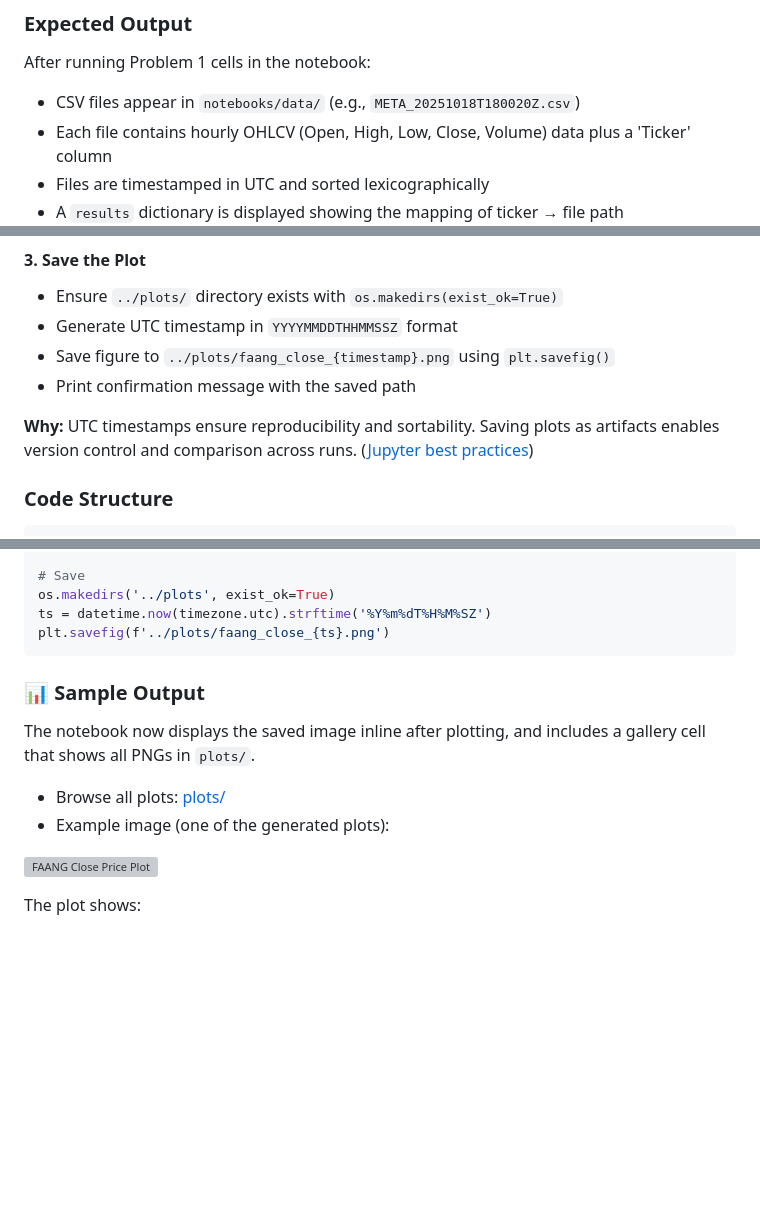
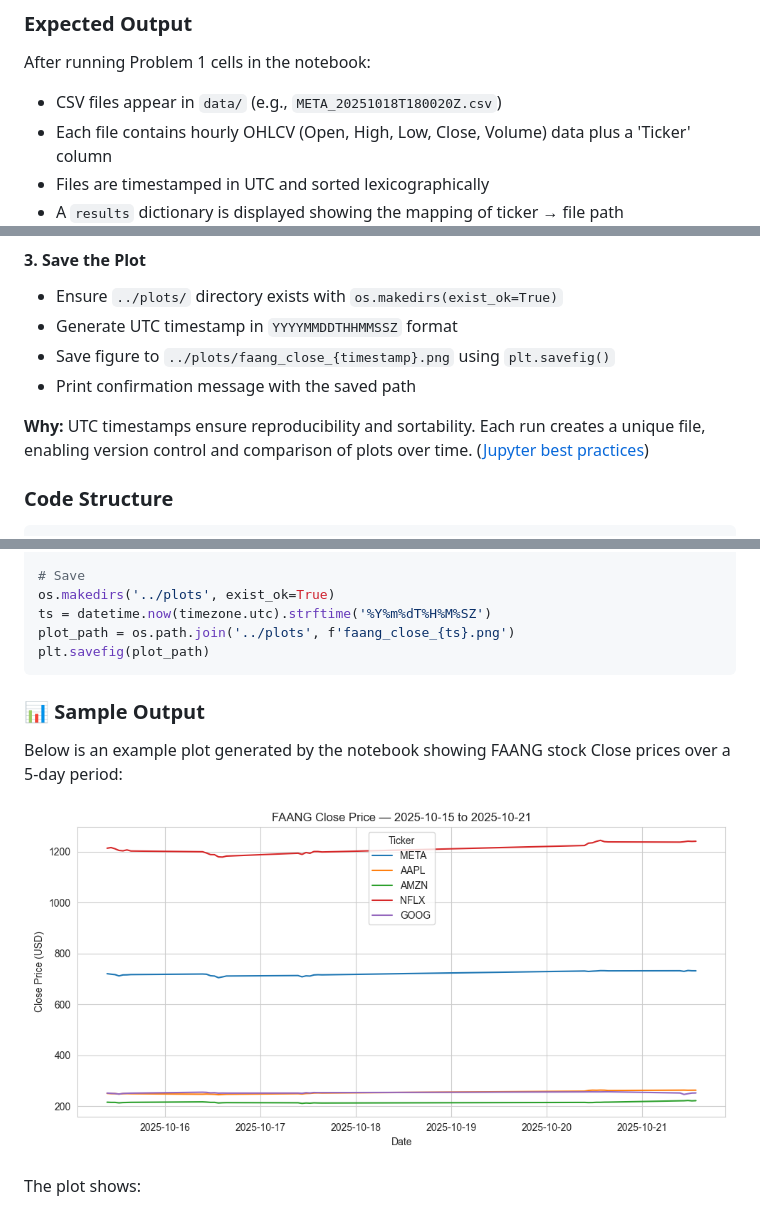
Before and after one commit to ECronin1973/computer_infrastructure, a Markdown page: README.md, 3 parts joined by grey strips. Rendered like a GitHub page; pictures changed too: plots/faang_close_20251021T183203Z.png (added); blank space fills up the shorter version; grey boxes are pictures that could not be loaded.

Commit message:
README updated to display the timestamped image and describes what the plot shows

````diff
--- a/README.md
+++ b/README.md
@@ -170,7 +170,7 @@ The notebook implements this in modular steps:
 ### Expected Output
 
 After running Problem 1 cells in the notebook:
-- CSV files appear in `notebooks/data/` (e.g., `META_20251018T180020Z.csv`)
+- CSV files appear in `data/` (e.g., `META_20251018T180020Z.csv`)
 - Each file contains hourly OHLCV (Open, High, Low, Close, Volume) data plus a 'Ticker' column
 - Files are timestamped in UTC and sorted lexicographically
 - A `results` dictionary is displayed showing the mapping of ticker → file path
@@ -225,7 +225,7 @@ The notebook implements this in three main steps:
 - Save figure to `../plots/faang_close_{timestamp}.png` using `plt.savefig()`
 - Print confirmation message with the saved path
 
-**Why:** UTC timestamps ensure reproducibility and sortability. Saving plots as artifacts enables version control and comparison across runs. ([Jupyter best practices](https://jupyter.org/practices))
+**Why:** UTC timestamps ensure reproducibility and sortability. Each run creates a unique file, enabling version control and comparison of plots over time. ([Jupyter best practices](https://jupyter.org/practices))
 
 ### Code Structure
 
@@ -259,17 +259,15 @@ plt.legend(title='Ticker')
 # Save
 os.makedirs('../plots', exist_ok=True)
 ts = datetime.now(timezone.utc).strftime('%Y%m%dT%H%M%SZ')
-plt.savefig(f'../plots/faang_close_{ts}.png')
+plot_path = os.path.join('../plots', f'faang_close_{ts}.png')
+plt.savefig(plot_path)
 ```
 
 ### 📊 Sample Output
 
-The notebook now displays the saved image inline after plotting, and includes a gallery cell that shows all PNGs in `plots/`.
+Below is an example plot generated by the notebook showing FAANG stock Close prices over a 5-day period:
 
-- Browse all plots: [plots/](plots/)
-- Example image (one of the generated plots):
-
-![FAANG Close Price Plot](plots/faang_close_20251021T171342Z.png)
+![FAANG Close Price Plot](plots/faang_close_20251021T183203Z.png)
 
 
 The plot shows:
````
Also changed, not shown: other parts of README.md (+1 -1 lines), plots/faang_close_20251021T175933Z.png (deleted), 11 other files.
